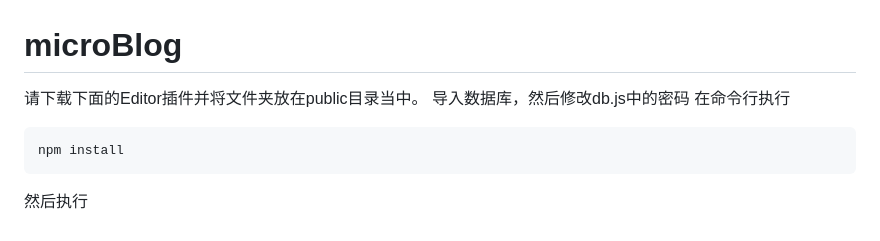
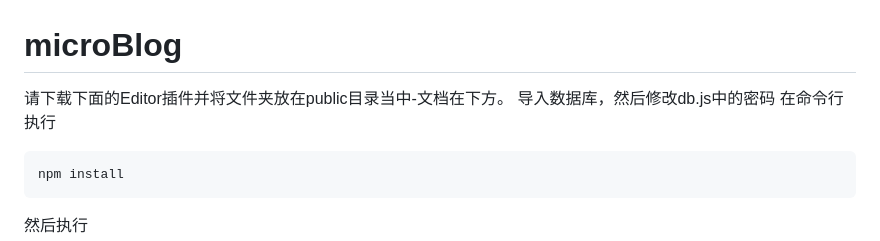
Before and after one commit to cSuk1/microBlog, a Markdown page: README.md, the part around the change. Drawn GitHub-style.

````diff
--- a/README.md
+++ b/README.md
@@ -1,5 +1,5 @@
 # microBlog
-请下载下面的Editor插件并将文件夹放在public目录当中。
+请下载下面的Editor插件并将文件夹放在public目录当中-文档在下方。
 导入数据库，然后修改db.js中的密码
 在命令行执行
 ```bash
````
